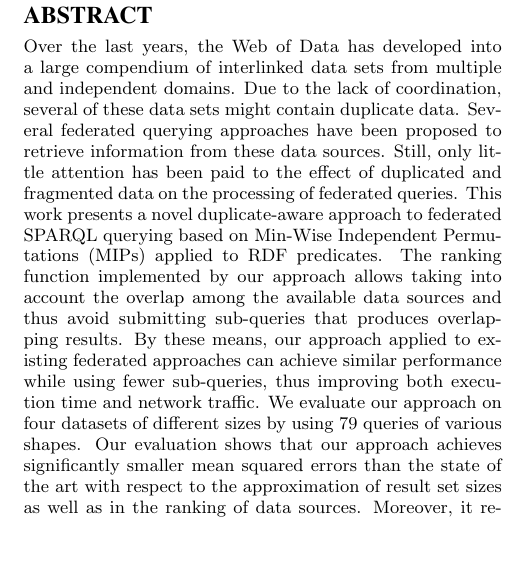
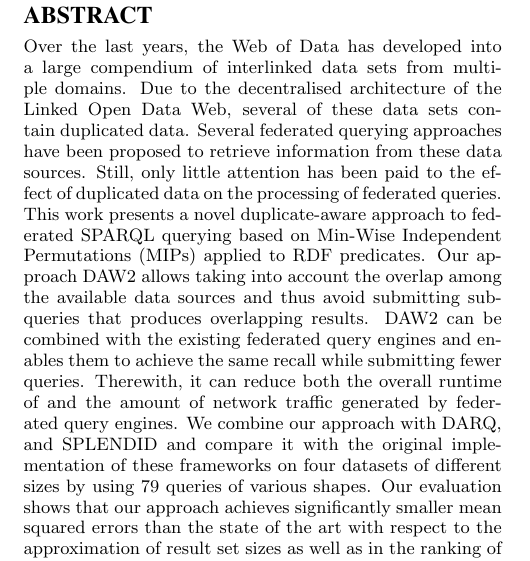
Before and after one commit to ngonga/www2013federatedqueries, a LaTeX paper (Mips-Dist/Mips-Dist.tex): part of one column of page 1 of 11, cut so that both start at the same text, the shorter picture padded with empty space. Compiled offline with pdfLaTeX.

Commit message:
Abstract Updated

```diff
--- a/Mips-Dist/Mips-Dist.tex
+++ b/Mips-Dist/Mips-Dist.tex
@@ -102,20 +102,22 @@ Manfred Hauswirth\\
 %\email{buehmann|lehmann@informatik.uni-leipzig.de}
 %}
 \begin{abstract}
-Over the last years, the Web of Data has developed into a large compendium of interlinked data sets from multiple and independent domains.
-Due to the lack of coordination, several of these data sets might contain duplicate data.
+Over the last years, the Web of Data has developed into a large compendium of interlinked data sets from multiple domains.
+Due to the decentralised architecture of the Linked Open Data Web, several of these data sets contain duplicated data.
 Several federated querying approaches have been proposed to retrieve information from these data sources.
-Still, only little attention has been paid to the effect of duplicated and fragmented data on the processing of federated queries.
+Still, only little attention has been paid to the effect of duplicated data on the processing of federated queries.
 This work presents a novel duplicate-aware approach to federated SPARQL querying based on Min-Wise Independent Permutations (MIPs) applied to RDF predicates.
 %Our approach begins by parsing each input query for triple patterns.
 %Then, for each of these triple patterns, it uses MIPs to approximate the amount of non-duplicate triples contained in each of the available data sources.
 %This approximation is used to select and rank relevant data sources.
 %Finally, the selected data sources are queried by means of the sub-queries contained in the user input.
-The ranking function implemented by our approach allows taking into account the overlap among the available data sources and thus avoid submitting sub-queries that produces  overlapping results.
-By these means, our approach applied to existing federated approaches can achieve similar performance while using fewer sub-queries, thus improving both execution time and network traffic.
+ Our approach DAW2 allows taking into account the overlap among the available data sources and thus avoid submitting sub-queries that produces  overlapping results.
+DAW2 can be combined with the existing federated query engines and enables them to achieve the same recall while submitting fewer queries. Therewith, it can reduce both the overall runtime of and the amount of network traffic generated by federated query engines.
+%DAW2 can be combine with the existing federated approaches can achieve similar performance while using fewer sub-queries, thus improving both execution time and network traffic.
 %Moreover, our approach queries the data sources by using single triple patterns and can thus also retrieve results whose fragments are distributed across the Web of Data.
 %We develop a duplicate-aware federated query engine by extending DARQ (a well-known federated engine) and evaluate by using four datasets of different sizes and a total of 79 queries of various shapes.
-We evaluate our approach on four datasets of different sizes by using 79 queries of various shapes.
+We combine our approach with DARQ, and SPLENDID and compare it with the original implementation of these frameworks on
+four datasets of different sizes by using 79 queries of various shapes.
 Our evaluation shows that our approach achieves significantly smaller mean squared errors than the state of the art with respect to the approximation of result set sizes as well as in the ranking of data sources.
 %Our evaluation shows that our approach achieves significantly smaller mean squared errors with respect to the approximation of result set sizes as well as in the ranking of data sources.
 Moreover, it requires less sub-queries federation to achieve the same recall with smaller execution time.
```
Also changed, not shown: Mips-Dist/Mips-Dist.pdf, Mips-Dist/Mips-Dist.tex (2 more changed lines), 4 other files.
